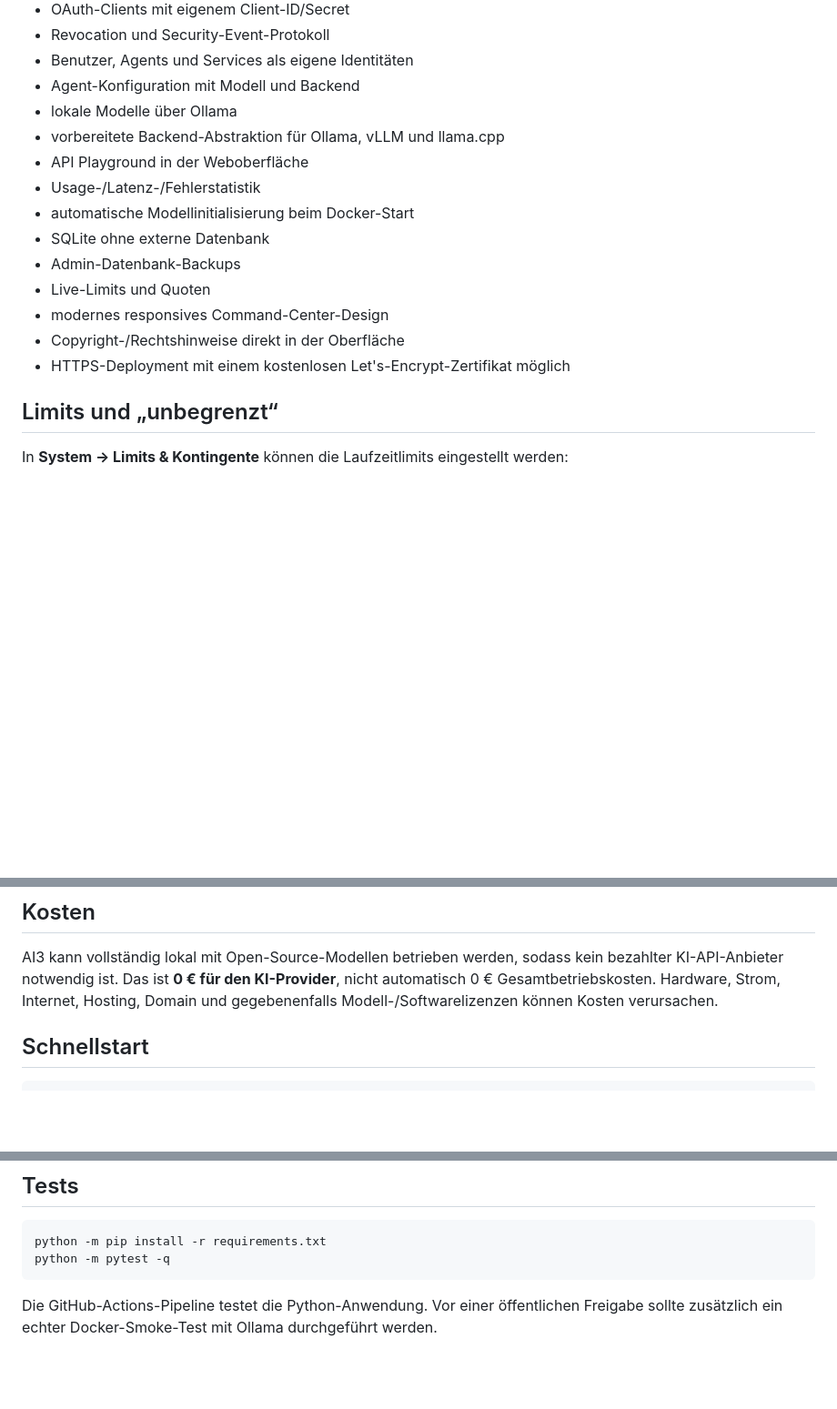
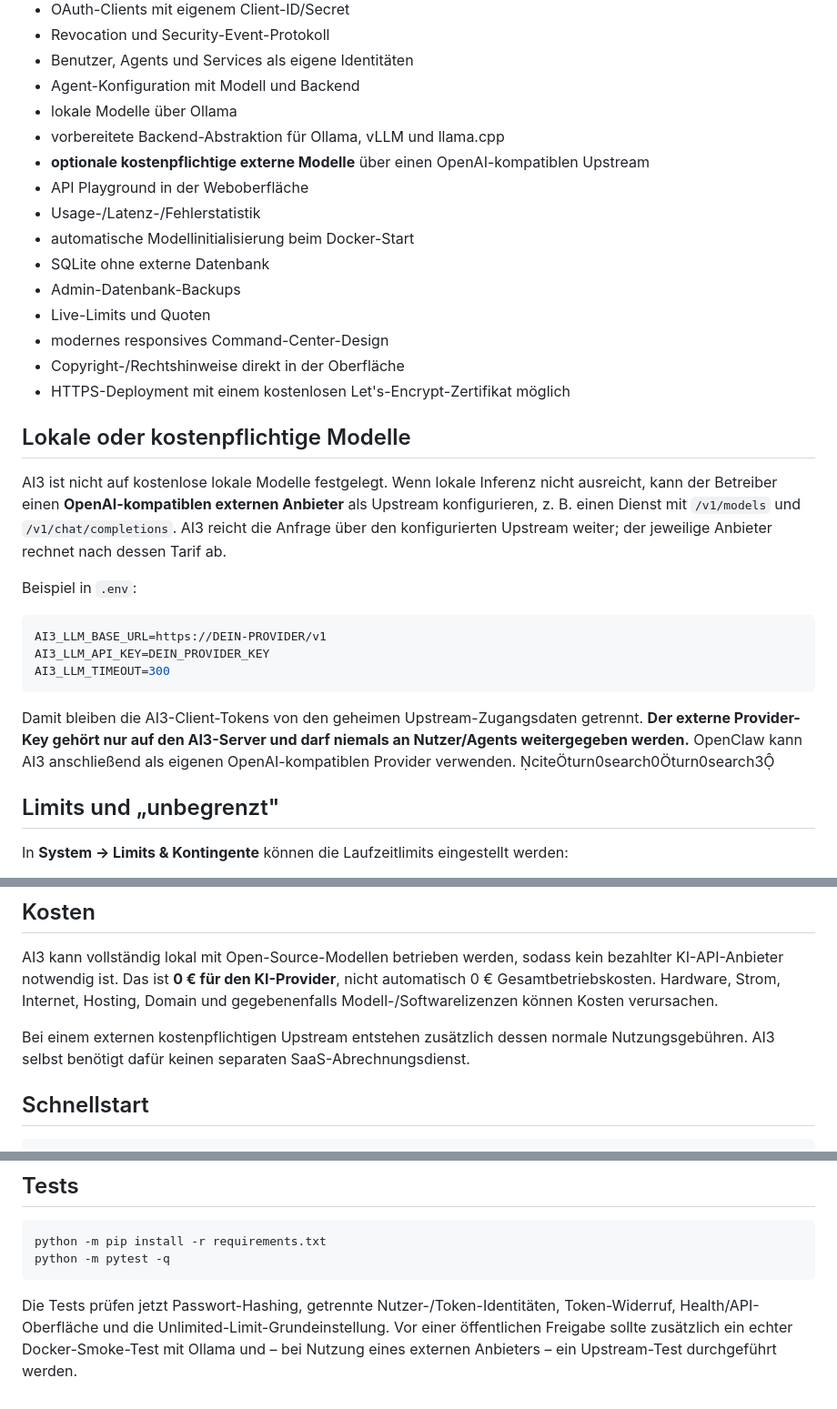
Before and after one commit to xDarkixx/Ai3, a Markdown page: README.md, 3 parts joined by grey strips. Shown at 91% size. Drawn GitHub-style; blank space fills up the shorter version.

Commit message:
Document local and optional paid AI provider support

````diff
--- a/README.md
+++ b/README.md
@@ -34,6 +34,7 @@ Jeder Nutzer/Agent/Service bekommt eine eigene Identität und einen eigenen Toke
 - Agent-Konfiguration mit Modell und Backend
 - lokale Modelle über Ollama
 - vorbereitete Backend-Abstraktion für Ollama, vLLM und llama.cpp
+- **optionale kostenpflichtige externe Modelle** über einen OpenAI-kompatiblen Upstream
 - API Playground in der Weboberfläche
 - Usage-/Latenz-/Fehlerstatistik
 - automatische Modellinitialisierung beim Docker-Start
@@ -44,7 +45,21 @@ Jeder Nutzer/Agent/Service bekommt eine eigene Identität und einen eigenen Toke
 - Copyright-/Rechtshinweise direkt in der Oberfläche
 - HTTPS-Deployment mit einem kostenlosen Let's-Encrypt-Zertifikat möglich
 
-## Limits und „unbegrenzt“
+## Lokale oder kostenpflichtige Modelle
+
+AI3 ist nicht auf kostenlose lokale Modelle festgelegt. Wenn lokale Inferenz nicht ausreicht, kann der Betreiber einen **OpenAI-kompatiblen externen Anbieter** als Upstream konfigurieren, z. B. einen Dienst mit `/v1/models` und `/v1/chat/completions`. AI3 reicht die Anfrage über den konfigurierten Upstream weiter; der jeweilige Anbieter rechnet nach dessen Tarif ab.
+
+Beispiel in `.env`:
+
+```env
+AI3_LLM_BASE_URL=https://DEIN-PROVIDER/v1
+AI3_LLM_API_KEY=DEIN_PROVIDER_KEY
+AI3_LLM_TIMEOUT=300
+```
+
+Damit bleiben die AI3-Client-Tokens von den geheimen Upstream-Zugangsdaten getrennt. **Der externe Provider-Key gehört nur auf den AI3-Server und darf niemals an Nutzer/Agents weitergegeben werden.** OpenClaw kann AI3 anschließend als eigenen OpenAI-kompatiblen Provider verwenden. citeturn0search0turn0search3
+
+## Limits und „unbegrenzt"
 
 In **System → Limits & Kontingente** können die Laufzeitlimits eingestellt werden:
 
@@ -64,6 +79,8 @@ Die dortigen Hinweise sind keine Rechtsberatung. Für eine öffentliche Instanz
 ## Kosten
 
 AI3 kann vollständig lokal mit Open-Source-Modellen betrieben werden, sodass kein bezahlter KI-API-Anbieter notwendig ist. Das ist **0 € für den KI-Provider**, nicht automatisch 0 € Gesamtbetriebskosten. Hardware, Strom, Internet, Hosting, Domain und gegebenenfalls Modell-/Softwarelizenzen können Kosten verursachen.
+
+Bei einem externen kostenpflichtigen Upstream entstehen zusätzlich dessen normale Nutzungsgebühren. AI3 selbst benötigt dafür keinen separaten SaaS-Abrechnungsdienst.
 
 ## Schnellstart
 
@@ -150,4 +167,4 @@ python -m pip install -r requirements.txt
 python -m pytest -q
 ```
 
-Die GitHub-Actions-Pipeline testet die Python-Anwendung. Vor einer öffentlichen Freigabe sollte zusätzlich ein echter Docker-Smoke-Test mit Ollama durchgeführt werden.
+Die Tests prüfen jetzt Passwort-Hashing, getrennte Nutzer-/Token-Identitäten, Token-Widerruf, Health/API-Oberfläche und die Unlimited-Limit-Grundeinstellung. Vor einer öffentlichen Freigabe sollte zusätzlich ein echter Docker-Smoke-Test mit Ollama und – bei Nutzung eines externen Anbieters – ein Upstream-Test durchgeführt werden.
````
